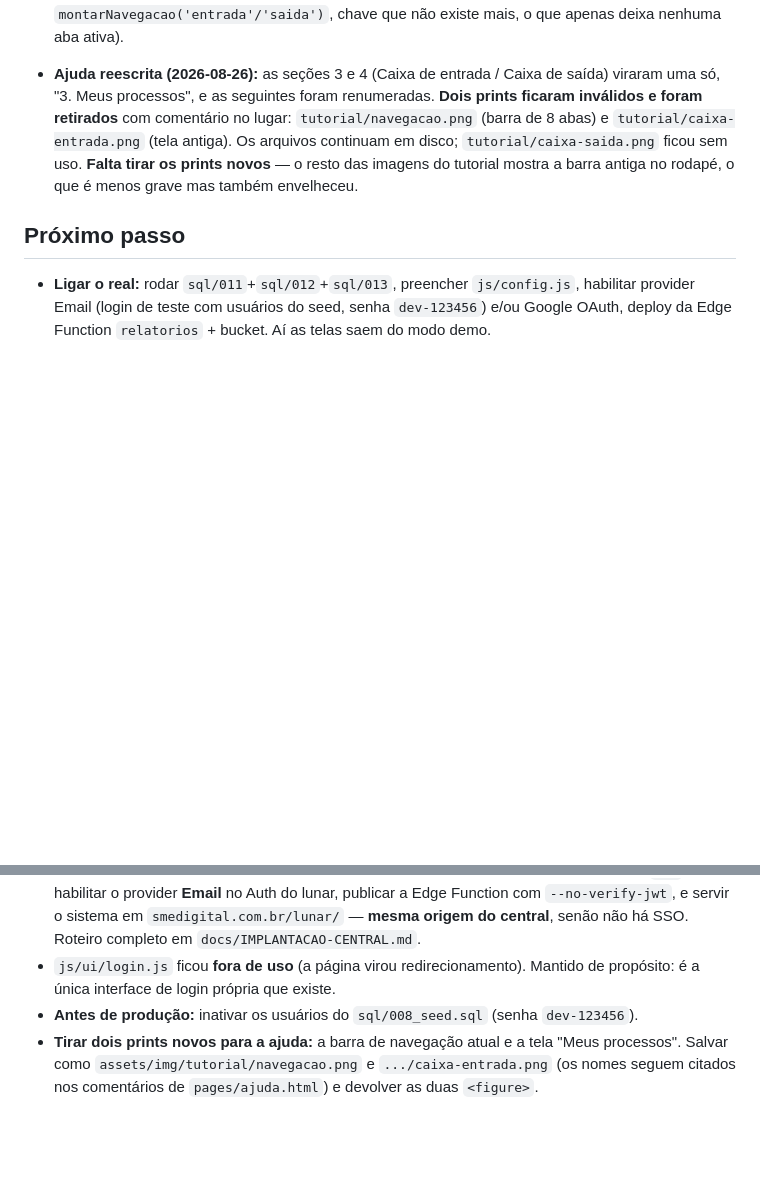
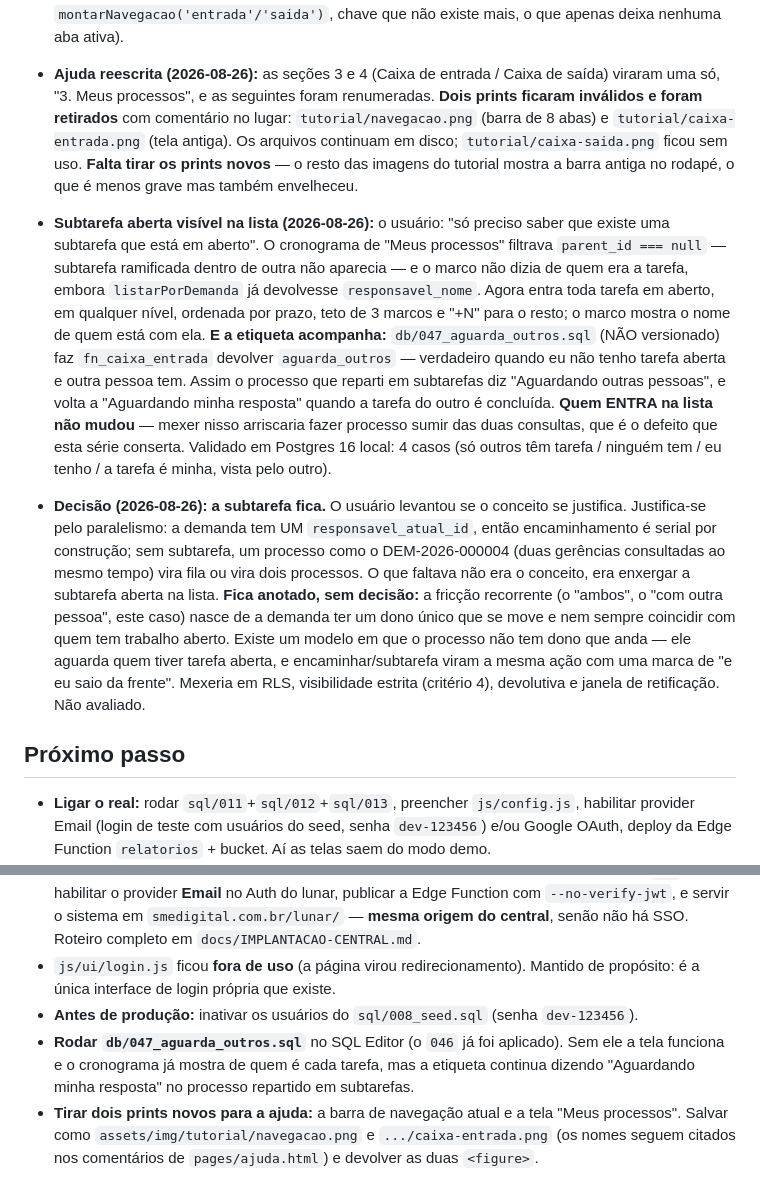
Before and after one commit to smedigital-desenv/lunar, a Markdown page: docs/ESTADO.md, 2 parts joined by grey strips. Rendered like a GitHub page; blank space fills up the shorter version.

Commit message:
ESTADO: subtarefa visível na lista, e por que a subtarefa fica
Registra a decisão de manter o conceito de subtarefa — o que se justifica
por paralelismo, já que a demanda tem um responsável único e o
encaminhamento é serial — e deixa anotada, sem decisão, a suspeita de
fundo: a fricção recorrente vem de o dono único se mover e nem sempre
coincidir com quem tem trabalho aberto.

Entra em "Próximo passo" rodar o db/047.

Co-Authored-By: Claude <noreply@anthropic.com>
Claude-Session: https://claude.ai/code/session_014mFcwtpSeQo1USSxGSxfE7

```diff
--- a/docs/ESTADO.md
+++ b/docs/ESTADO.md
@@ -103,6 +103,10 @@
 
 - **Ajuda reescrita (2026-08-26):** as seções 3 e 4 (Caixa de entrada / Caixa de saída) viraram uma só, "3. Meus processos", e as seguintes foram renumeradas. **Dois prints ficaram inválidos e foram retirados** com comentário no lugar: `tutorial/navegacao.png` (barra de 8 abas) e `tutorial/caixa-entrada.png` (tela antiga). Os arquivos continuam em disco; `tutorial/caixa-saida.png` ficou sem uso. **Falta tirar os prints novos** — o resto das imagens do tutorial mostra a barra antiga no rodapé, o que é menos grave mas também envelheceu.
 
+- **Subtarefa aberta visível na lista (2026-08-26):** o usuário: "só preciso saber que existe uma subtarefa que está em aberto". O cronograma de "Meus processos" filtrava `parent_id === null` — subtarefa ramificada dentro de outra não aparecia — e o marco não dizia de quem era a tarefa, embora `listarPorDemanda` já devolvesse `responsavel_nome`. Agora entra toda tarefa em aberto, em qualquer nível, ordenada por prazo, teto de 3 marcos e "+N" para o resto; o marco mostra o nome de quem está com ela. **E a etiqueta acompanha:** `db/047_aguarda_outros.sql` (NÃO versionado) faz `fn_caixa_entrada` devolver `aguarda_outros` — verdadeiro quando eu não tenho tarefa aberta e outra pessoa tem. Assim o processo que reparti em subtarefas diz "Aguardando outras pessoas", e volta a "Aguardando minha resposta" quando a tarefa do outro é concluída. **Quem ENTRA na lista não mudou** — mexer nisso arriscaria fazer processo sumir das duas consultas, que é o defeito que esta série conserta. Validado em Postgres 16 local: 4 casos (só outros têm tarefa / ninguém tem / eu tenho / a tarefa é minha, vista pelo outro).
+
+- **Decisão (2026-08-26): a subtarefa fica.** O usuário levantou se o conceito se justifica. Justifica-se pelo paralelismo: a demanda tem UM `responsavel_atual_id`, então encaminhamento é serial por construção; sem subtarefa, um processo como o DEM-2026-000004 (duas gerências consultadas ao mesmo tempo) vira fila ou vira dois processos. O que faltava não era o conceito, era enxergar a subtarefa aberta na lista. **Fica anotado, sem decisão:** a fricção recorrente (o "ambos", o "com outra pessoa", este caso) nasce de a demanda ter um dono único que se move e nem sempre coincidir com quem tem trabalho aberto. Existe um modelo em que o processo não tem dono que anda — ele aguarda quem tiver tarefa aberta, e encaminhar/subtarefa viram a mesma ação com uma marca de "e eu saio da frente". Mexeria em RLS, visibilidade estrita (critério 4), devolutiva e janela de retificação. Não avaliado.
+
 ## Próximo passo
 
 - **Ligar o real:** rodar `sql/011`+`sql/012`+`sql/013`, preencher `js/config.js`, habilitar provider Email (login de teste com usuários do seed, senha `dev-123456`) e/ou Google OAuth, deploy da Edge Function `relatorios` + bucket. Aí as telas saem do modo demo.
@@ -111,6 +115,7 @@
 - **Implantar a Fase 4** (o código está pronto; falta o que só se faz no servidor): rodar o SQL `036`, habilitar o provider **Email** no Auth do lunar, publicar a Edge Function com `--no-verify-jwt`, e servir o sistema em `smedigital.com.br/lunar/` — **mesma origem do central**, senão não há SSO. Roteiro completo em `docs/IMPLANTACAO-CENTRAL.md`.
 - `js/ui/login.js` ficou **fora de uso** (a página virou redirecionamento). Mantido de propósito: é a única interface de login própria que existe.
 - **Antes de produção:** inativar os usuários do `sql/008_seed.sql` (senha `dev-123456`).
+- **Rodar `db/047_aguarda_outros.sql`** no SQL Editor (o `046` já foi aplicado). Sem ele a tela funciona e o cronograma já mostra de quem é cada tarefa, mas a etiqueta continua dizendo "Aguardando minha resposta" no processo repartido em subtarefas.
 - **Tirar dois prints novos para a ajuda:** a barra de navegação atual e a tela "Meus processos". Salvar como `assets/img/tutorial/navegacao.png` e `.../caixa-entrada.png` (os nomes seguem citados nos comentários de `pages/ajuda.html`) e devolver as duas `<figure>`.
 
 ## Decisões do usuário aplicadas (2026-07-31)
```
